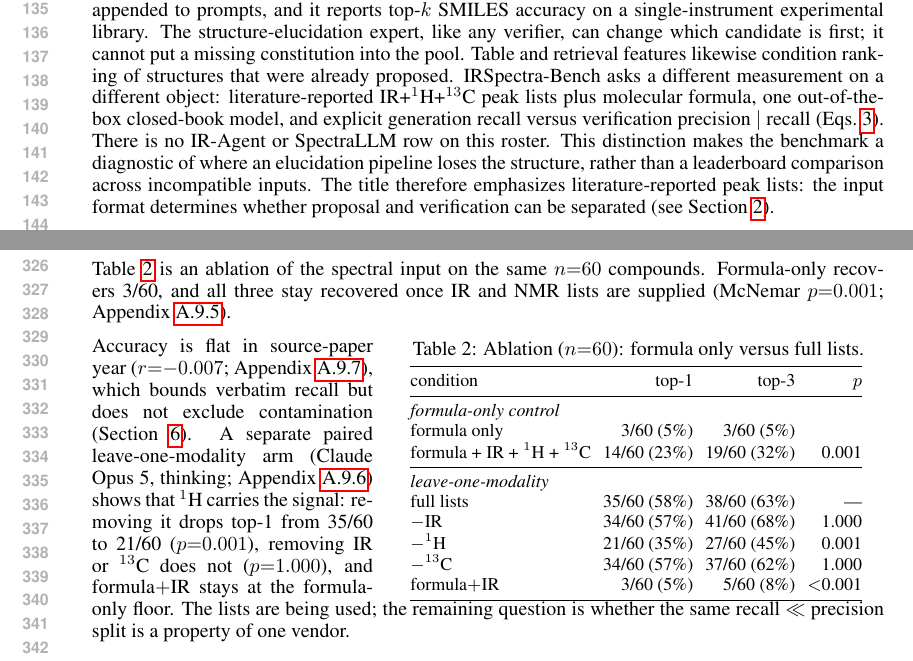
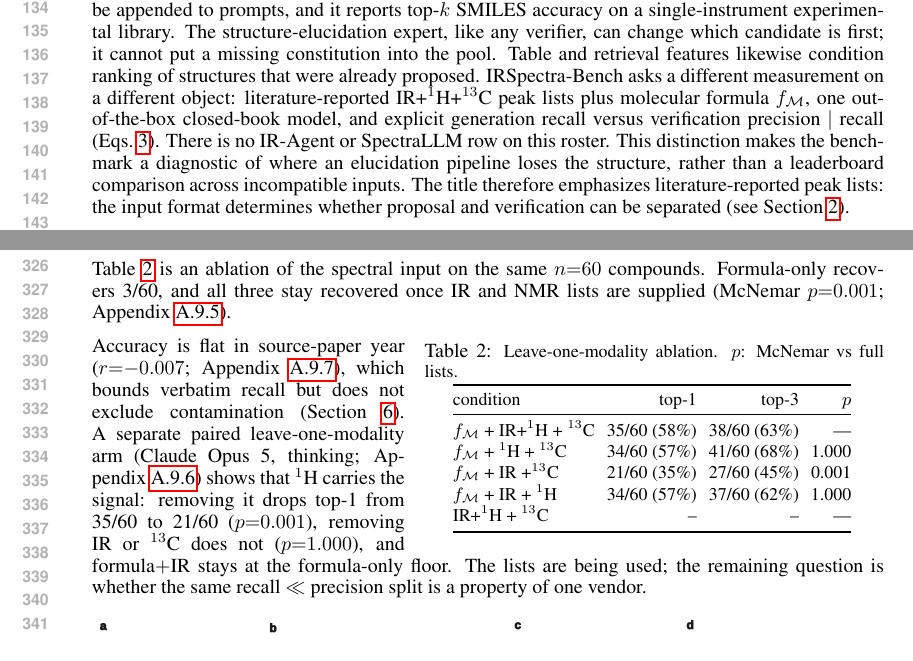
Before and after one commit to IlkhamFY/IRSpectra-Bench, a LaTeX paper (main.tex): two parts of pages 3 and 7 of 22, joined at a grey line, cut so that both start at the same text. Compiled offline with pdfLaTeX.

Commit message:
Updates from Overleaf

```diff
--- a/main.tex
+++ b/main.tex
@@ -316,7 +316,7 @@ candidate is first; it cannot put a missing constitution into the pool.
 Table and retrieval features likewise condition ranking of structures
 that were already proposed.
 IRSpectra-Bench asks a different measurement on a different object:
-literature-reported IR+$^1$H+$^{13}$C peak lists plus molecular formula, one
+literature-reported IR+$^1$H+$^{13}$C peak lists plus molecular formula $f_{\cal M}$, one
 out-of-the-box closed-book model, and explicit generation recall versus
 verification precision $|$ recall
 (Eqs.~\ref{eq:metrics}).
@@ -629,28 +630,25 @@ The resulting generation wall is therefore 227 exact top-1 predictions, 22 candi
 
 Table~\ref{tab:formula-only} is an ablation of the spectral input on the same $n{=}60$ compounds. Formula-only recovers 3/60, and all three stay recovered once IR and NMR lists are supplied (McNemar $p{=}0.001$; Appendix~\ref{si:n60}).
 
-\begin{wraptable}{r}{0.62\textwidth}
+\begin{wraptable}{r}{0.58\textwidth}
+\footnotesize
 \vspace{-1.2\baselineskip}
 \centering
-\caption{Ablation ($n{=}60$): formula only versus full lists.}\label{tab:formula-only}
+\caption{\footnotesize Leave-one-modality ablation. $p$: McNemar vs full lists.}\label{tab:formula-only}
 \small
 \setlength{\tabcolsep}{3pt}
 \begin{tabular}{@{}lrrr@{}}
-\toprule condition & top-1 & top-3 & $p$ \\
+\toprule
+condition & top-1 & top-3 & $p$ \\
 \midrule
-\multicolumn{4}{@{}l}{\emph{formula-only control}} \\
-formula only & 3/60 (5\%) & 3/60 (5\%) & \\
-formula + IR + $^1$H + $^{13}$C & 14/60 (23\%) & 19/60 (32\%) & 0.001 \\
-\midrule
-\multicolumn{4}{@{}l}{\emph{leave-one-modality}} \\
-full lists & 35/60 (58\%) & 38/60 (63\%) & --- \\
-$-$IR & 34/60 (57\%) & 41/60 (68\%) & 1.000 \\
-$-{}^1$H & 21/60 (35\%) & 27/60 (45\%) & 0.001 \\
-$-{}^{13}$C & 34/60 (57\%) & 37/60 (62\%) & 1.000 \\
-formula$+$IR & 3/60 (5\%) & 5/60 (8\%) & $<$0.001 \\
+$f_{\cal M}$ + IR+$^1$H + $^{13}$C & 35/60 (58\%) & 38/60 (63\%) & --- \\
+$f_{\cal M}$ + $^1$H + $^{13}$C & 34/60 (57\%) & 41/60 (68\%) & 1.000 \\
+$f_{\cal M}$ + IR +$^{13}$C & 21/60 (35\%) & 27/60 (45\%) & 0.001 \\
+$f_{\cal M}$ + IR + $^1$H & 34/60 (57\%) & 37/60 (62\%) & 1.000 \\
+IR+$^1$H + $^{13}$C & -- & -- & --- \\
 \bottomrule
 \end{tabular}
-\vspace{-0.8\baselineskip}
+\vspace{-0.5\baselineskip}
 \end{wraptable}
 
 Accuracy is flat in source-paper year ($r{=}{-}0.007$; Appendix~\ref{si:year}), which bounds verbatim recall but does not exclude contamination (Section~\ref{sec:limitations}). A separate paired leave-one-modality arm (Claude Opus 5, thinking; Appendix~\ref{si:modality}) shows that $^1$H carries the signal: removing it drops top-1 from 35/60 to 21/60 ($p{=}0.001$), removing IR or $^{13}$C does not ($p{=}1.000$), and formula$+$IR stays at the formula-only floor. The lists are being used; the remaining question is whether the same recall $\ll$ precision split is a property of one vendor.
```
Also changed, not shown: si/appendix_body.tex (+6 -0 lines), main.tex (33 more changed lines).
